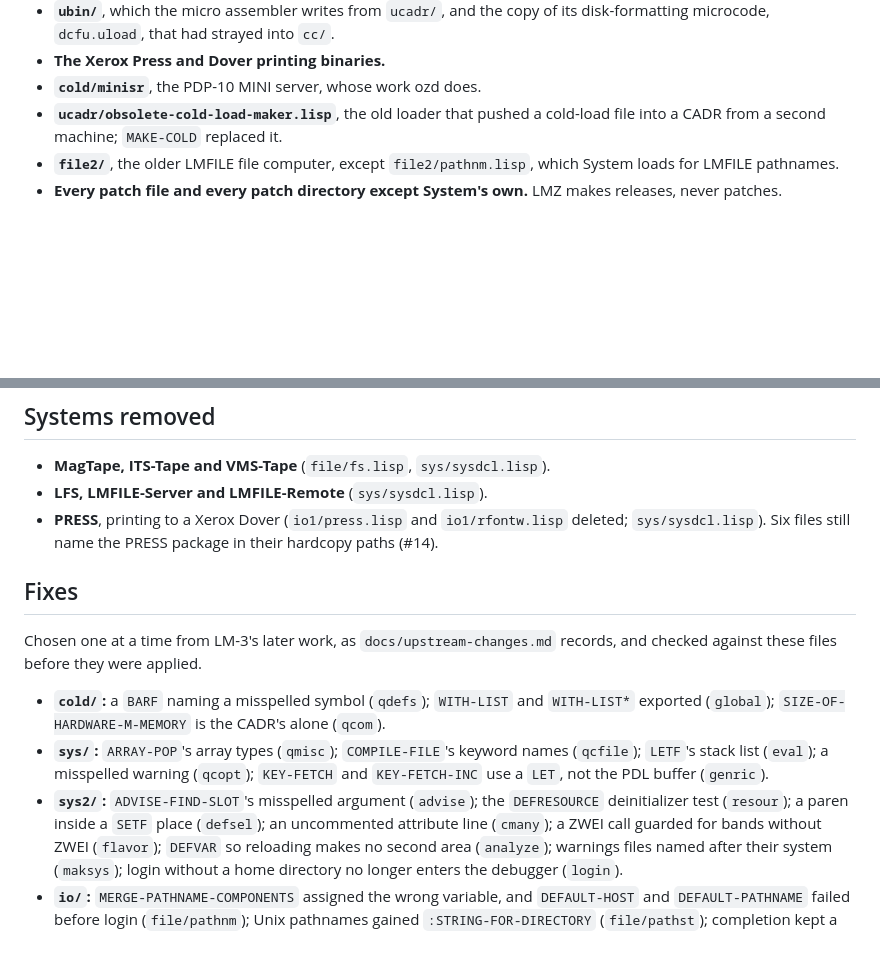
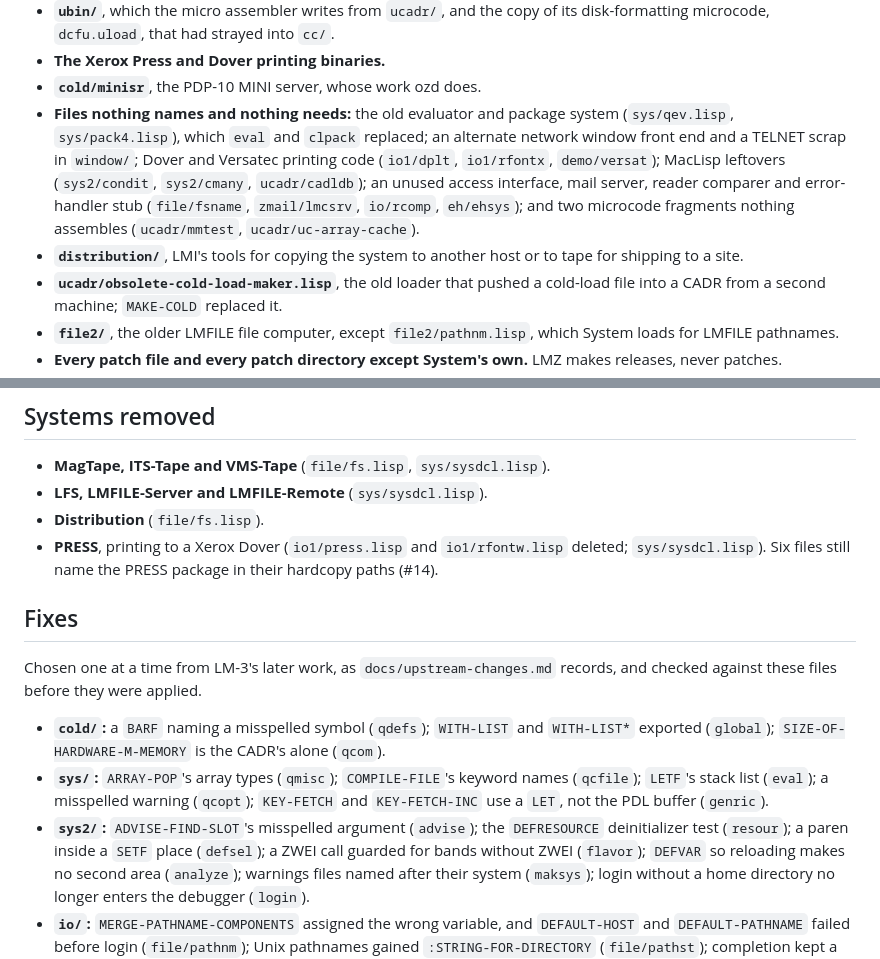
Before and after one commit to metebalci/lmz, a Markdown page: docs/release-1000.md, 2 parts joined by grey strips. Drawn GitHub-style; blank space fills up the shorter version.

Commit message:
docs: Record the unused files and the Distribution system left out.
release-1000.md lists the files nothing names and nothing needs, and the
Distribution system, among what was left out; and drops the cmany.lisp fix
from its list, since that file is no longer carried. upstream-changes.md
marks the same row.

Co-Authored-By: Claude Opus 5 (1M context) <noreply@anthropic.com>

```diff
--- a/docs/release-1000.md
+++ b/docs/release-1000.md
@@ -19,6 +19,16 @@ repository for anything that turns out to be wanted.
   its disk-formatting microcode, `dcfu.uload`, that had strayed into `cc/`.
 - **The Xerox Press and Dover printing binaries.**
 - **`cold/minisr`**, the PDP-10 MINI server, whose work ozd does.
+- **Files nothing names and nothing needs:** the old evaluator and package
+  system (`sys/qev.lisp`, `sys/pack4.lisp`), which `eval` and `clpack` replaced;
+  an alternate network window front end and a TELNET scrap in `window/`; Dover
+  and Versatec printing code (`io1/dplt`, `io1/rfontx`, `demo/versat`); MacLisp
+  leftovers (`sys2/condit`, `sys2/cmany`, `ucadr/cadldb`); an unused access
+  interface, mail server, reader comparer and error-handler stub
+  (`file/fsname`, `zmail/lmcsrv`, `io/rcomp`, `eh/ehsys`); and two microcode
+  fragments nothing assembles (`ucadr/mmtest`, `ucadr/uc-array-cache`).
+- **`distribution/`**, LMI's tools for copying the system to another host or
+  to tape for shipping to a site.
 - **`ucadr/obsolete-cold-load-maker.lisp`**, the old loader that pushed a cold-load
   file into a CADR from a second machine; `MAKE-COLD` replaced it.
 - **`file2/`**, the older LMFILE file computer, except `file2/pathnm.lisp`,
@@ -85,6 +95,7 @@ repository for anything that turns out to be wanted.
 
 - **MagTape, ITS-Tape and VMS-Tape** (`file/fs.lisp`, `sys/sysdcl.lisp`).
 - **LFS, LMFILE-Server and LMFILE-Remote** (`sys/sysdcl.lisp`).
+- **Distribution** (`file/fs.lisp`).
 - **PRESS**, printing to a Xerox Dover (`io1/press.lisp` and `io1/rfontw.lisp`
   deleted; `sys/sysdcl.lisp`). Six files still name the PRESS package in their
   hardcopy paths (#14).
@@ -103,7 +114,7 @@ records, and checked against these files before they were applied.
   (`genric`).
 - **`sys2/`:** `ADVISE-FIND-SLOT`'s misspelled argument (`advise`); the
   `DEFRESOURCE` deinitializer test (`resour`); a paren inside a `SETF` place
-  (`defsel`); an uncommented attribute line (`cmany`); a ZWEI call guarded for
+  (`defsel`); a ZWEI call guarded for
   bands without ZWEI (`flavor`); `DEFVAR` so reloading makes no second area
   (`analyze`); warnings files named after their system (`maksys`); login
   without a home directory no longer enters the debugger (`login`).
```
Also changed, not shown: docs/upstream-changes.md (+1 -1 lines).
